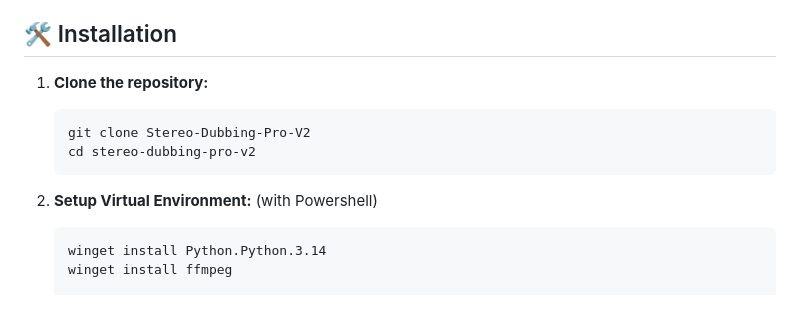
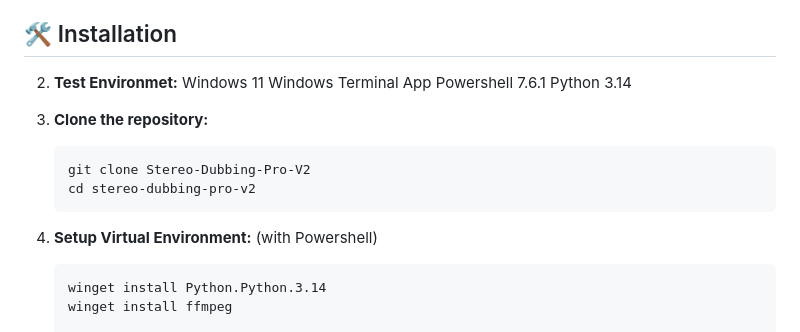
Before and after one commit to mahirgul/whisper-audiosocket-stt-asterisk, a Markdown page: README.md, the part around the change. Rendered like a GitHub page; blank space fills up the shorter version.

````diff
--- a/README.md
+++ b/README.md
@@ -18,13 +18,19 @@ This is just a test project. It was created as a sample.
 
 ## 🛠 Installation
 
-1. **Clone the repository:**
+2. **Test Environmet:**
+   Windows 11
+   Windows Terminal App
+   Powershell 7.6.1
+   Python 3.14
+
+2. **Clone the repository:**
    ```bash
    git clone Stereo-Dubbing-Pro-V2
    cd stereo-dubbing-pro-v2
    ```
 
-2. **Setup Virtual Environment:**
+3. **Setup Virtual Environment:**
    (with Powershell)
    ```bash
    winget install Python.Python.3.14
````
